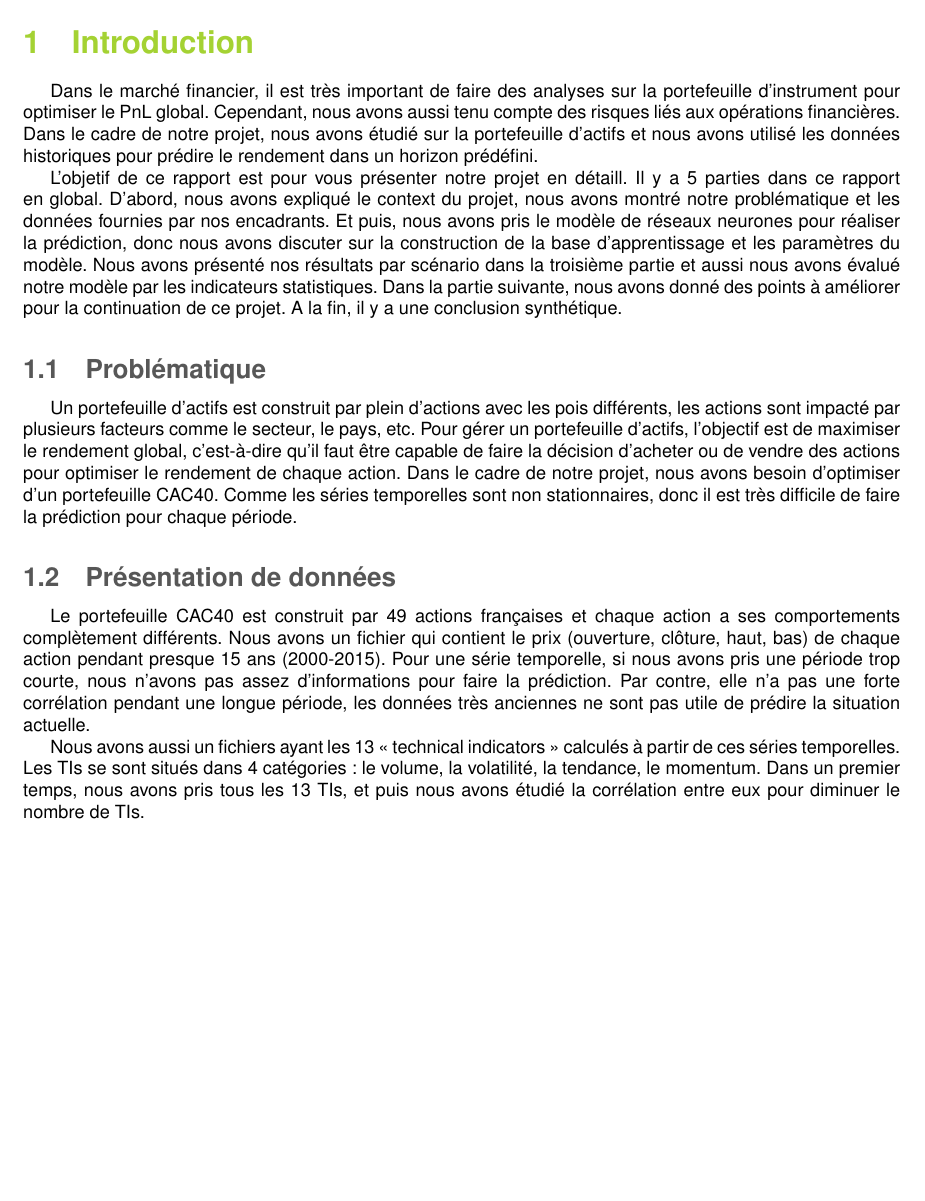
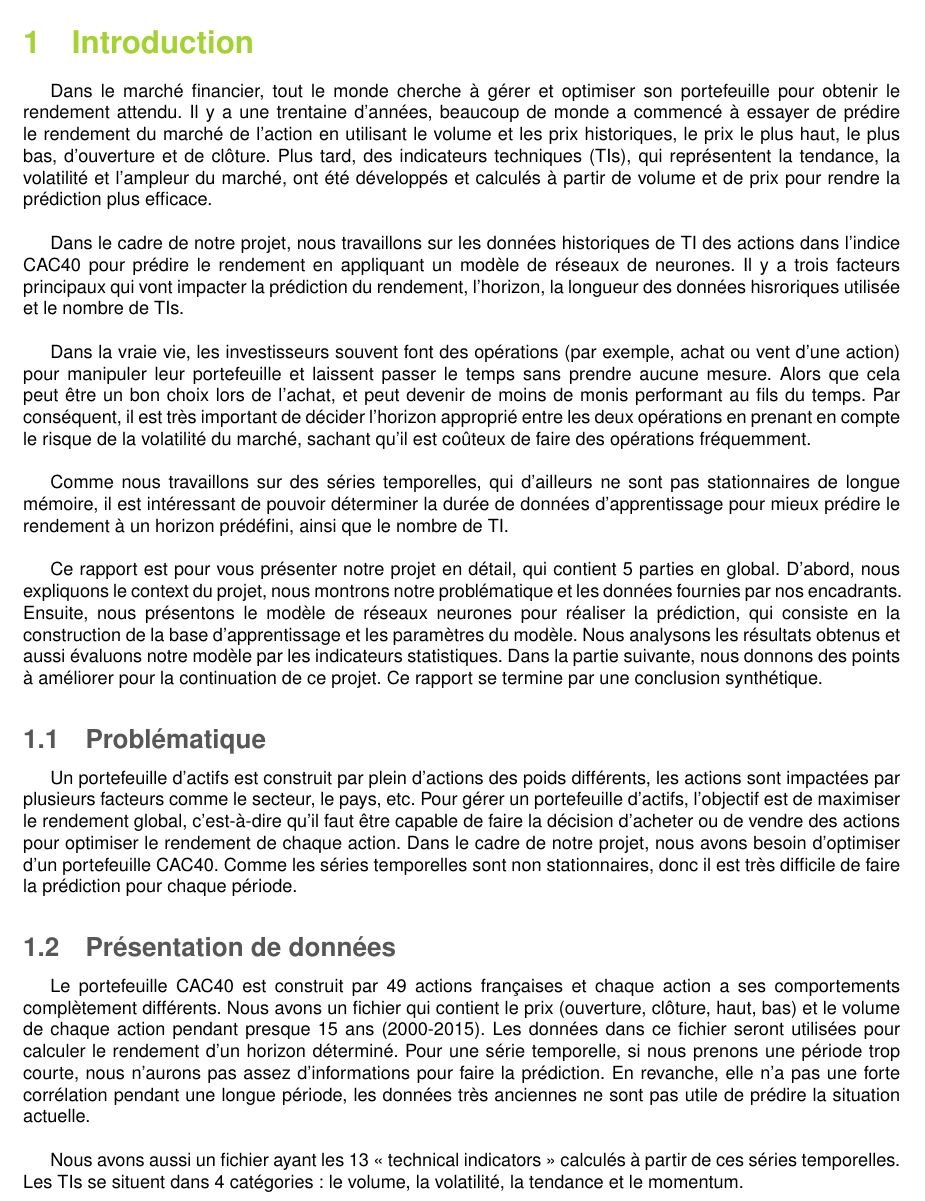
Before and after one commit to GeWeii/Project5, a LaTeX document (report_S5.tex, which reads Introduction.tex): part of page 3 of 9, cut so that both start at the same text, the shorter picture padded with empty space. Compiled offline with pdfLaTeX.

Commit message:
modification Introduction

```diff
--- a/Introduction.tex
+++ b/Introduction.tex
@@ -1,17 +1,23 @@
 
 \section{Introduction}
 
-Dans le marché financier, il est très important de faire des analyses sur la portefeuille d'instrument pour optimiser le PnL global. Cependant, nous avons aussi tenu compte des risques liés aux opérations financières. Dans le cadre de notre projet, nous avons étudié sur la portefeuille d'actifs et nous avons utilisé les données historiques pour prédire le rendement dans un horizon prédéfini.
+Dans le marché financier, tout le monde cherche à gérer et optimiser son portefeuille pour obtenir le rendement attendu. Il y a une trentaine d'années, beaucoup de monde a commencé à essayer de prédire le rendement du marché de l'action en utilisant le volume et les prix historiques, le prix le plus haut, le plus bas, d'ouverture et de clôture. Plus tard, des indicateurs techniques (TIs), qui représentent la tendance, la volatilité et l'ampleur du marché, ont été développés et calculés à partir de volume et de prix pour rendre la prédiction plus efficace.\\
 
-L’objetif de ce rapport est pour vous présenter notre projet en détaill. Il y a 5 parties dans ce rapport en global. D’abord, nous avons expliqué le context du projet, nous avons montré notre problématique et les données fournies par nos encadrants. Et puis, nous avons pris le modèle de réseaux neurones pour réaliser la prédiction, donc nous avons discuter sur la construction de la base d’apprentissage et les paramètres du modèle. Nous avons présenté nos résultats par scénario dans la troisième partie et aussi nous avons évalué notre modèle par les indicateurs statistiques. Dans la partie suivante, nous avons donné des points à améliorer pour la continuation de ce projet. A la fin, il y a une conclusion synthétique.
+Dans le cadre de notre projet, nous travaillons sur les données historiques de TI des actions dans l'indice CAC40 pour prédire le rendement en appliquant un modèle de réseaux de neurones. Il y a trois facteurs principaux qui vont impacter la prédiction du rendement, l'horizon, la longueur des données hisroriques utilisée et le nombre de TIs.\\
+
+Dans la vraie vie, les investisseurs souvent font des opérations (par exemple, achat ou vent d'une action) pour manipuler leur portefeuille et laissent passer le temps sans prendre aucune mesure. Alors que cela peut être un bon choix lors de l'achat, et peut devenir de moins de monis performant au fils du temps. Par conséquent, il est très important de décider l'horizon approprié entre les deux opérations en prenant en compte le risque de la volatilité du marché, sachant qu'il est coûteux de faire des opérations fréquemment.\\
+
+Comme nous travaillons sur des séries temporelles, qui d'ailleurs ne sont pas stationnaires de longue mémoire, il est intéressant de pouvoir déterminer la durée de données d'apprentissage pour mieux prédire le rendement à un horizon prédéfini, ainsi que le nombre de TI.\\
+
+Ce rapport est pour vous présenter notre projet en détail, qui contient 5 parties en global. D’abord, nous expliquons le context du projet, nous montrons notre problématique et les données fournies par nos encadrants. Ensuite, nous présentons le modèle de réseaux neurones pour réaliser la prédiction, qui consiste en la construction de la base d’apprentissage et les paramètres du modèle. Nous analysons les résultats obtenus et aussi évaluons notre modèle par les indicateurs statistiques. Dans la partie suivante, nous donnons des points à améliorer pour la continuation de ce projet. Ce rapport se termine par une conclusion synthétique.
 
 
 \subsection{Problématique}
 
-Un portefeuille d'actifs est construit par plein d'actions avec les pois différents, les actions sont impacté par plusieurs facteurs comme le secteur, le pays, etc. Pour gérer un portefeuille d'actifs, l'objectif est de maximiser le rendement global, c'est-à-dire qu'il faut être capable de faire la décision d'acheter ou de vendre des actions pour optimiser le rendement de chaque action. Dans le cadre de notre projet, nous avons besoin d’optimiser d'un portefeuille CAC40. Comme les séries temporelles sont non stationnaires, donc il est très difficile de faire la prédiction pour chaque période.
+Un portefeuille d'actifs est construit par plein d'actions des poids différents, les actions sont impactées par plusieurs facteurs comme le secteur, le pays, etc. Pour gérer un portefeuille d'actifs, l'objectif est de maximiser le rendement global, c'est-à-dire qu'il faut être capable de faire la décision d'acheter ou de vendre des actions pour optimiser le rendement de chaque action. Dans le cadre de notre projet, nous avons besoin d’optimiser d'un portefeuille CAC40. Comme les séries temporelles sont non stationnaires, donc il est très difficile de faire la prédiction pour chaque période.
 
 \subsection{Présentation de données}
 
-Le portefeuille CAC40 est construit par 49 actions françaises et chaque action a ses comportements complètement différents. Nous avons un fichier qui contient le prix (ouverture, clôture, haut, bas) de chaque action pendant presque 15 ans (2000-2015). Pour une série temporelle, si nous avons pris une période trop courte, nous n'avons pas assez d'informations pour faire la prédiction. Par contre, elle n'a pas une forte corrélation pendant une longue période, les données très anciennes ne sont pas utile de prédire la situation actuelle.
+Le portefeuille CAC40 est construit par 49 actions françaises et chaque action a ses comportements complètement différents. Nous avons un fichier qui contient le prix (ouverture, clôture, haut, bas) et le volume de chaque action pendant presque 15 ans (2000-2015). Les données dans ce fichier seront utilisées pour calculer le rendement d'un horizon déterminé. Pour une série temporelle, si nous prenons une période trop courte, nous n'aurons pas assez d'informations pour faire la prédiction. En revanche, elle n'a pas une forte corrélation pendant une longue période, les données très anciennes ne sont pas utile de prédire la situation actuelle.\\
 
-Nous avons aussi un fichiers ayant les 13 « technical indicators » calculés à partir de ces séries temporelles. Les TIs se sont situés dans 4 catégories : le volume, la volatilité, la tendance, le momentum. Dans un premier temps, nous avons pris tous les 13 TIs, et puis nous avons étudié la corrélation entre eux pour diminuer le nombre de TIs.
+Nous avons aussi un fichier ayant les 13 « technical indicators » calculés à partir de ces séries temporelles. Les TIs se situent dans 4 catégories : le volume, la volatilité, la tendance et le momentum.
```
Also changed, not shown: report_S5.pdf, 6 other files.
